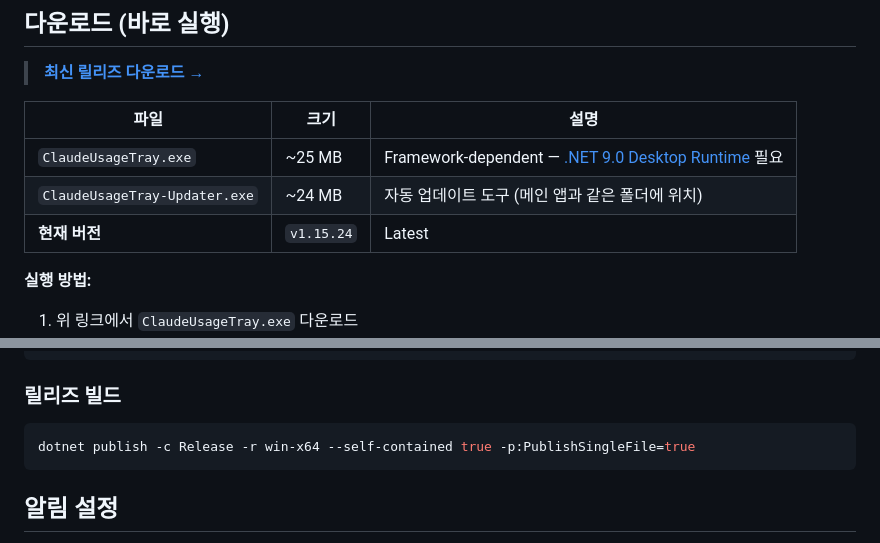
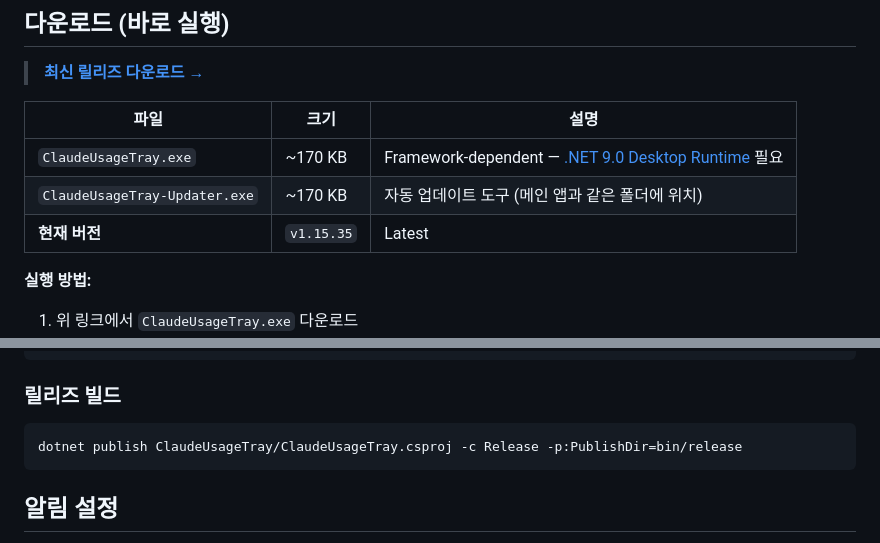
Before and after one commit to jeiel85/claude-usage-tray-windows, a Markdown page: README.md, 2 parts joined by grey strips. Rendered like a GitHub page.

Commit message:
docs: update README and AGENTS for framework-dependent build
- Fix file sizes (~25 MB → ~170 KB) reflecting fd build switch
- Update version references to v1.15.35
- Fix release build command to framework-dependent

Co-Authored-By: Claude Sonnet 4.6 <noreply@anthropic.com>

````diff
--- a/README.md
+++ b/README.md
@@ -20,9 +20,9 @@ Windows 시스템 트레이에서 Claude AI 사용량을 실시간으로 모니
 
 | 파일 | 크기 | 설명 |
 |------|------|------|
-| `ClaudeUsageTray.exe` | ~25 MB | Framework-dependent — [.NET 9.0 Desktop Runtime](https://dotnet.microsoft.com/download/dotnet/9.0/runtime) 필요 |
-| `ClaudeUsageTray-Updater.exe` | ~24 MB | 자동 업데이트 도구 (메인 앱과 같은 폴더에 위치) |
-| **현재 버전** | `v1.15.24` | Latest |
+| `ClaudeUsageTray.exe` | ~170 KB | Framework-dependent — [.NET 9.0 Desktop Runtime](https://dotnet.microsoft.com/download/dotnet/9.0/runtime) 필요 |
+| `ClaudeUsageTray-Updater.exe` | ~170 KB | 자동 업데이트 도구 (메인 앱과 같은 폴더에 위치) |
+| **현재 버전** | `v1.15.35` | Latest |
 
 **실행 방법:**
 1. 위 링크에서 `ClaudeUsageTray.exe` 다운로드
@@ -98,7 +98,7 @@ dotnet run
 ### 릴리즈 빌드
 
 ```bash
-dotnet publish -c Release -r win-x64 --self-contained true -p:PublishSingleFile=true
+dotnet publish ClaudeUsageTray/ClaudeUsageTray.csproj -c Release -p:PublishDir=bin/release
 ```
 
 ## 알림 설정
````
Also changed, not shown: AGENTS.md (+1 -1 lines).
